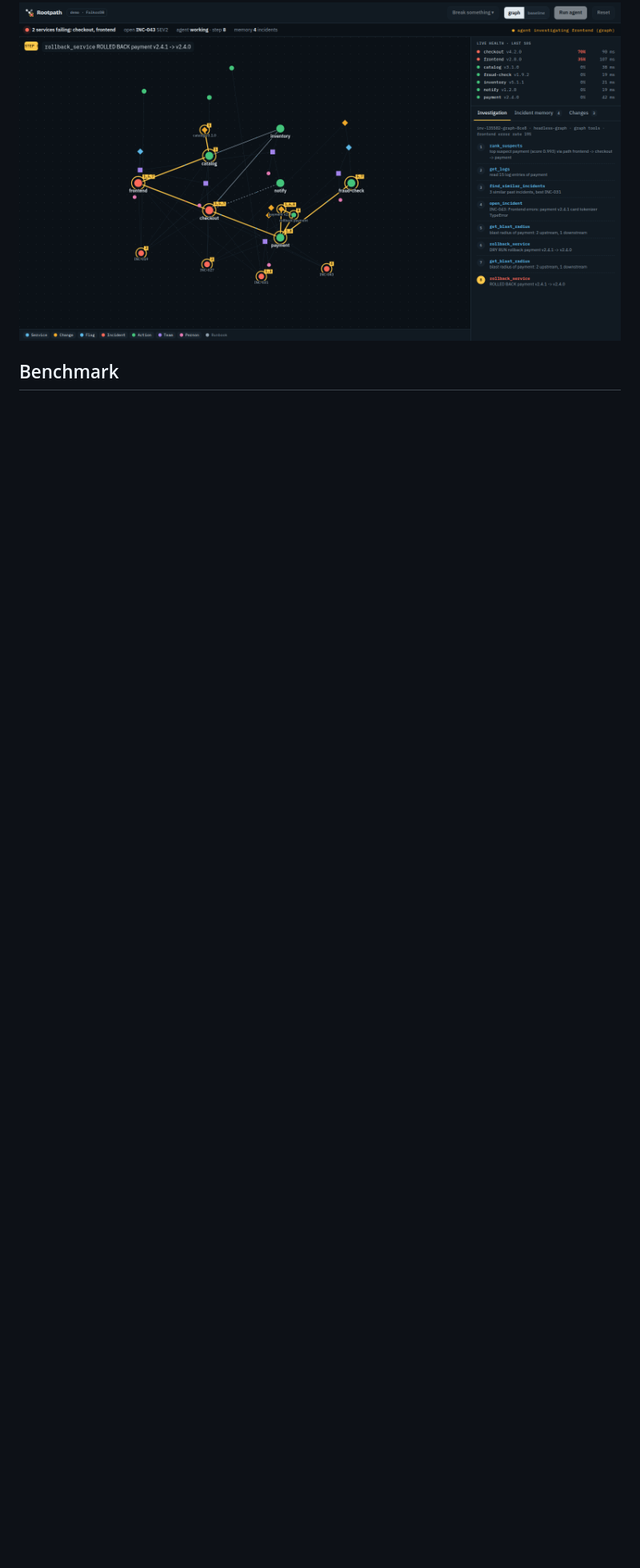
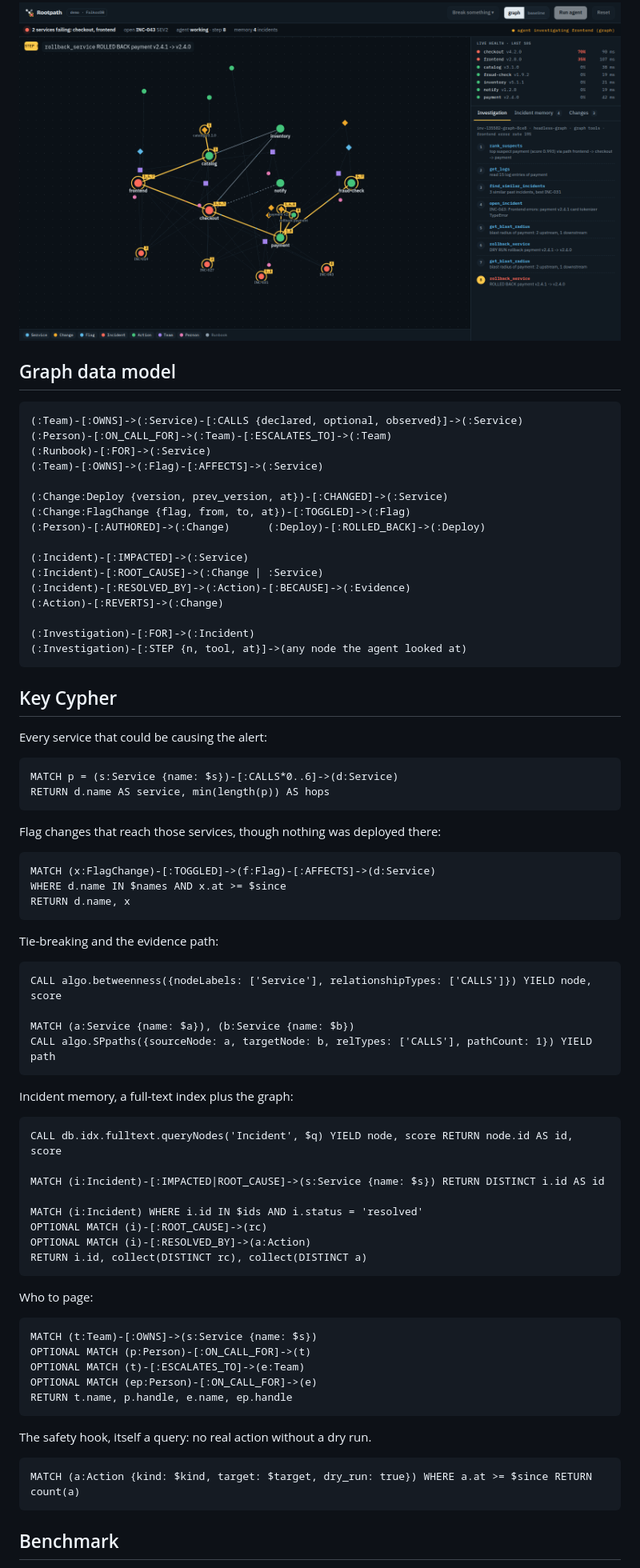
Before and after one commit to IWhitebird/rootpath, a Markdown page: README.md, the part around the change. Shown at 80% size. Drawn GitHub-style; blank space fills up the shorter version.

Commit message:
README: graph data model and the key Cypher queries

````diff
--- a/README.md
+++ b/README.md
@@ -79,6 +79,82 @@ flowchart LR
 
 ![The Rootpath console mid-incident](docs/screenshot.png)
 
+## Graph data model
+
+```
+(:Team)-[:OWNS]->(:Service)-[:CALLS {declared, optional, observed}]->(:Service)
+(:Person)-[:ON_CALL_FOR]->(:Team)-[:ESCALATES_TO]->(:Team)
+(:Runbook)-[:FOR]->(:Service)
+(:Team)-[:OWNS]->(:Flag)-[:AFFECTS]->(:Service)
+
+(:Change:Deploy {version, prev_version, at})-[:CHANGED]->(:Service)
+(:Change:FlagChange {flag, from, to, at})-[:TOGGLED]->(:Flag)
+(:Person)-[:AUTHORED]->(:Change)      (:Deploy)-[:ROLLED_BACK]->(:Deploy)
+
+(:Incident)-[:IMPACTED]->(:Service)
+(:Incident)-[:ROOT_CAUSE]->(:Change | :Service)
+(:Incident)-[:RESOLVED_BY]->(:Action)-[:BECAUSE]->(:Evidence)
+(:Action)-[:REVERTS]->(:Change)
+
+(:Investigation)-[:FOR]->(:Incident)
+(:Investigation)-[:STEP {n, tool, at}]->(any node the agent looked at)
+```
+
+## Key Cypher
+
+Every service that could be causing the alert:
+
+```cypher
+MATCH p = (s:Service {name: $s})-[:CALLS*0..6]->(d:Service)
+RETURN d.name AS service, min(length(p)) AS hops
+```
+
+Flag changes that reach those services, though nothing was deployed there:
+
+```cypher
+MATCH (x:FlagChange)-[:TOGGLED]->(f:Flag)-[:AFFECTS]->(d:Service)
+WHERE d.name IN $names AND x.at >= $since
+RETURN d.name, x
+```
+
+Tie-breaking and the evidence path:
+
+```cypher
+CALL algo.betweenness({nodeLabels: ['Service'], relationshipTypes: ['CALLS']}) YIELD node, score
+
+MATCH (a:Service {name: $a}), (b:Service {name: $b})
+CALL algo.SPpaths({sourceNode: a, targetNode: b, relTypes: ['CALLS'], pathCount: 1}) YIELD path
+```
+
+Incident memory, a full-text index plus the graph:
+
+```cypher
+CALL db.idx.fulltext.queryNodes('Incident', $q) YIELD node, score RETURN node.id AS id, score
+
+MATCH (i:Incident)-[:IMPACTED|ROOT_CAUSE]->(s:Service {name: $s}) RETURN DISTINCT i.id AS id
+
+MATCH (i:Incident) WHERE i.id IN $ids AND i.status = 'resolved'
+OPTIONAL MATCH (i)-[:ROOT_CAUSE]->(rc)
+OPTIONAL MATCH (i)-[:RESOLVED_BY]->(a:Action)
+RETURN i.id, collect(DISTINCT rc), collect(DISTINCT a)
+```
+
+Who to page:
+
+```cypher
+MATCH (t:Team)-[:OWNS]->(s:Service {name: $s})
+OPTIONAL MATCH (p:Person)-[:ON_CALL_FOR]->(t)
+OPTIONAL MATCH (t)-[:ESCALATES_TO]->(e:Team)
+OPTIONAL MATCH (ep:Person)-[:ON_CALL_FOR]->(e)
+RETURN t.name, p.handle, e.name, ep.handle
+```
+
+The safety hook, itself a query: no real action without a dry run.
+
+```cypher
+MATCH (a:Action {kind: $kind, target: $target, dry_run: true}) WHERE a.at >= $since RETURN count(a)
+```
+
 ## Benchmark
 
 The same agent (Claude Opus 5.5, headless) and the same remediation tools on six injected failures,
````
